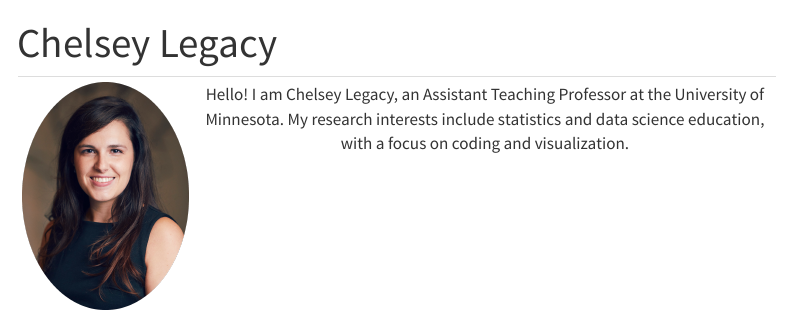
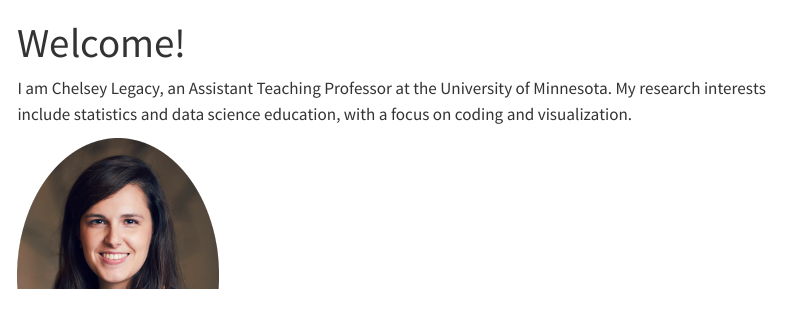
Before and after one commit to calegacy/calegacy.github.io, a Quarto document (index.qmd): the page in a window 1100 px wide, from its top. Rendered offline with R 4.5, knitr and Pandoc in place of Quarto, with nearby package versions; menus at the side of the page are left out.

Commit message:
move pics

```diff
--- a/index.qmd
+++ b/index.qmd
@@ -1,7 +1,7 @@
 ---
-title: "Chelsey Legacy"
+title: "Welcome!"
 ---
 
-+-------------------------------------------------------------+:----------------------------------------------------------------------------------------------------------------------------------------------------------------------------------------------------------:+
-| ![](files/LegacyC-2019.png){fig-align="center" width="200"} | Hello! I am Chelsey Legacy, an Assistant Teaching Professor at the University of Minnesota. My research interests include statistics and data science education, with a focus on coding and visualization. |
-+-------------------------------------------------------------+------------------------------------------------------------------------------------------------------------------------------------------------------------------------------------------------------------+
+I am Chelsey Legacy, an Assistant Teaching Professor at the University of Minnesota. My research interests include statistics and data science education, with a focus on coding and visualization.
+
+![](files/LegacyC-2019.png){fig-align="center" width="200"}
```
Also changed, not shown: docs/search.json, 1 other file.
